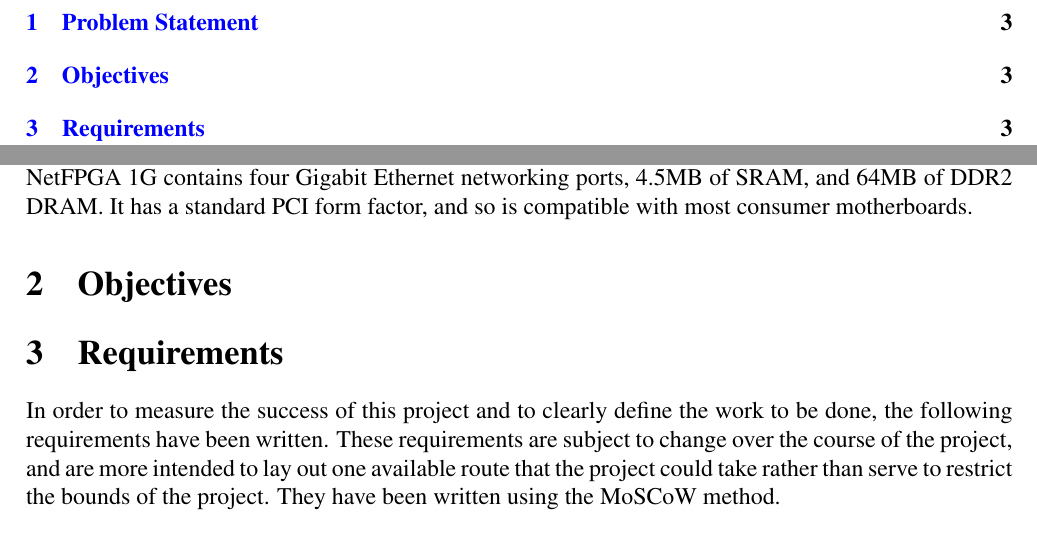
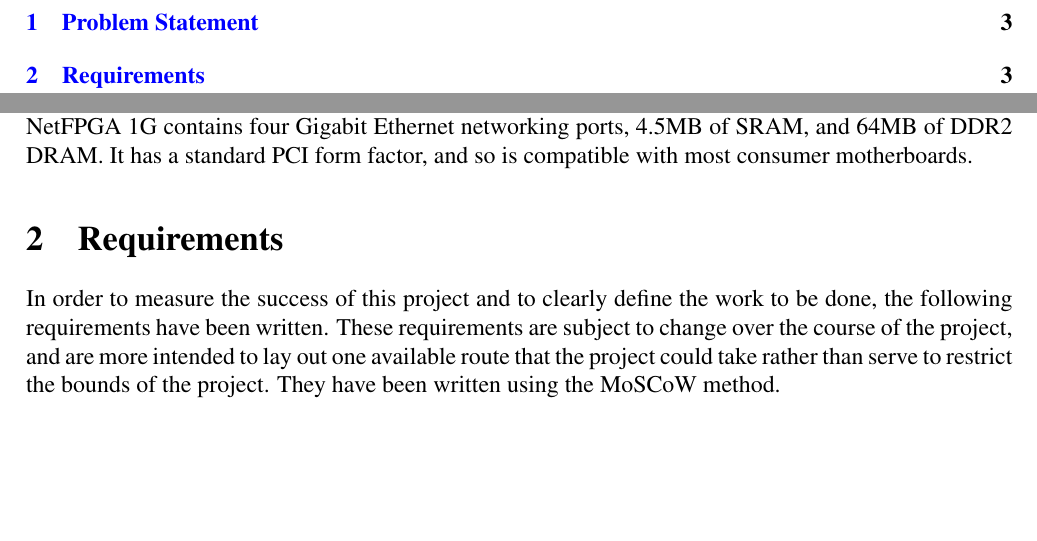
Before and after one commit to bmaximuml/CS351-Reports, a LaTeX document (specification.tex): two parts of pages 2 and 3 of 6, joined at a grey line, cut so that both start at the same text, the shorter picture padded with empty space. Compiled offline with pdfLaTeX.

Commit message:
Remove objectives heading

```diff
--- a/specification.tex
+++ b/specification.tex
@@ -50,10 +50,8 @@
 the need for network connections with very low latency has also increased.
 Using FPGAs to conduct switching logic can result in a switch with a very high throughput, since this switching logic will be implemented in hardware. The look-up tables (LUTs) on an FPGA can be used to store MAC addresses, allowing an FPGA based switch to theoretically determine the appropriate port to direct a packet to in a single clock cycle. Unlike ASICs, FPGAs are also able to be reconfigured on the fly, so MAC address tables can dynamically updated while still being implemented in hardware.
 For all of these reasons, FPGA-based network switches should be able to be used to create networks with a much higher throughput than traditional networking hardware, and investigation into FPGA-based switches may reveal further opportunity for other FPGA-based networking hardware, such as routers or firewalls.
+
 The NetFPGA \cite{NetFPGA} platform is intended to be used for this project. The NetFPGA is an ``open source hardware and software platform designed for research and teaching'' \cite{NetFPGA_about}. Of the four hardware plaforms available, the NetFPGA 1G \cite{NetFPGA_1G} is the most suitable for this project. The NetFPGA 1G is based around a \textit{Xilinx Virtex-II Pro 50} \cite{virtex2-pro} which contains 53,136 logic cells and 4kb block RAM. In addition, the NetFPGA 1G contains four Gigabit Ethernet networking ports, 4.5MB of SRAM, and 64MB of DDR2 DRAM. It has a standard PCI form factor, and so is compatible with most consumer motherboards.
-
-\section{Objectives}
-\label{objectives}
 \section{Requirements}
 \label{requirements}
 In order to measure the success of this project and to clearly define the work to be done, the following requirements have been written. These requirements are subject to change over the course of the project, and are more intended to lay out one available route that the project could take rather than serve to restrict the bounds of the project. They have been written using the MoSCoW method.
```
